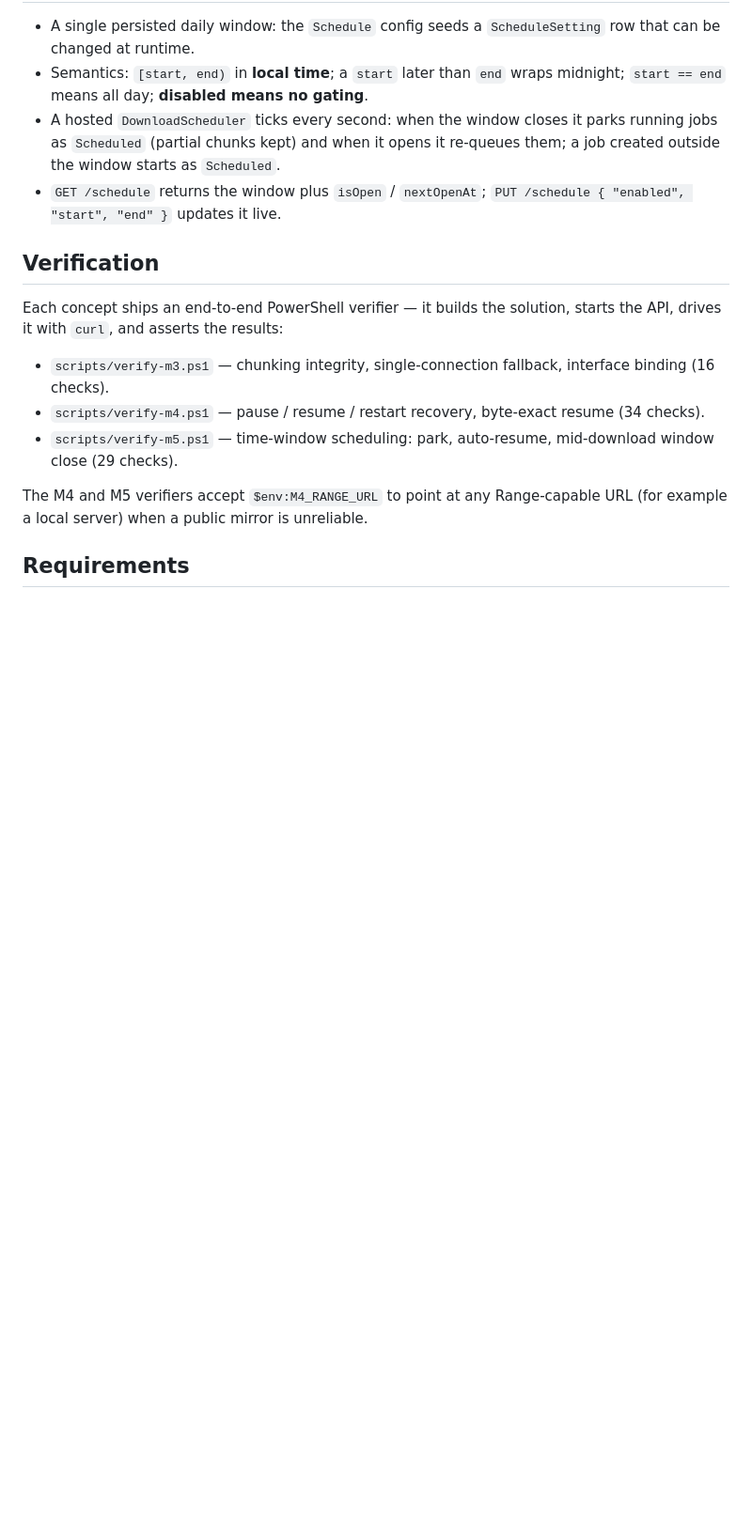
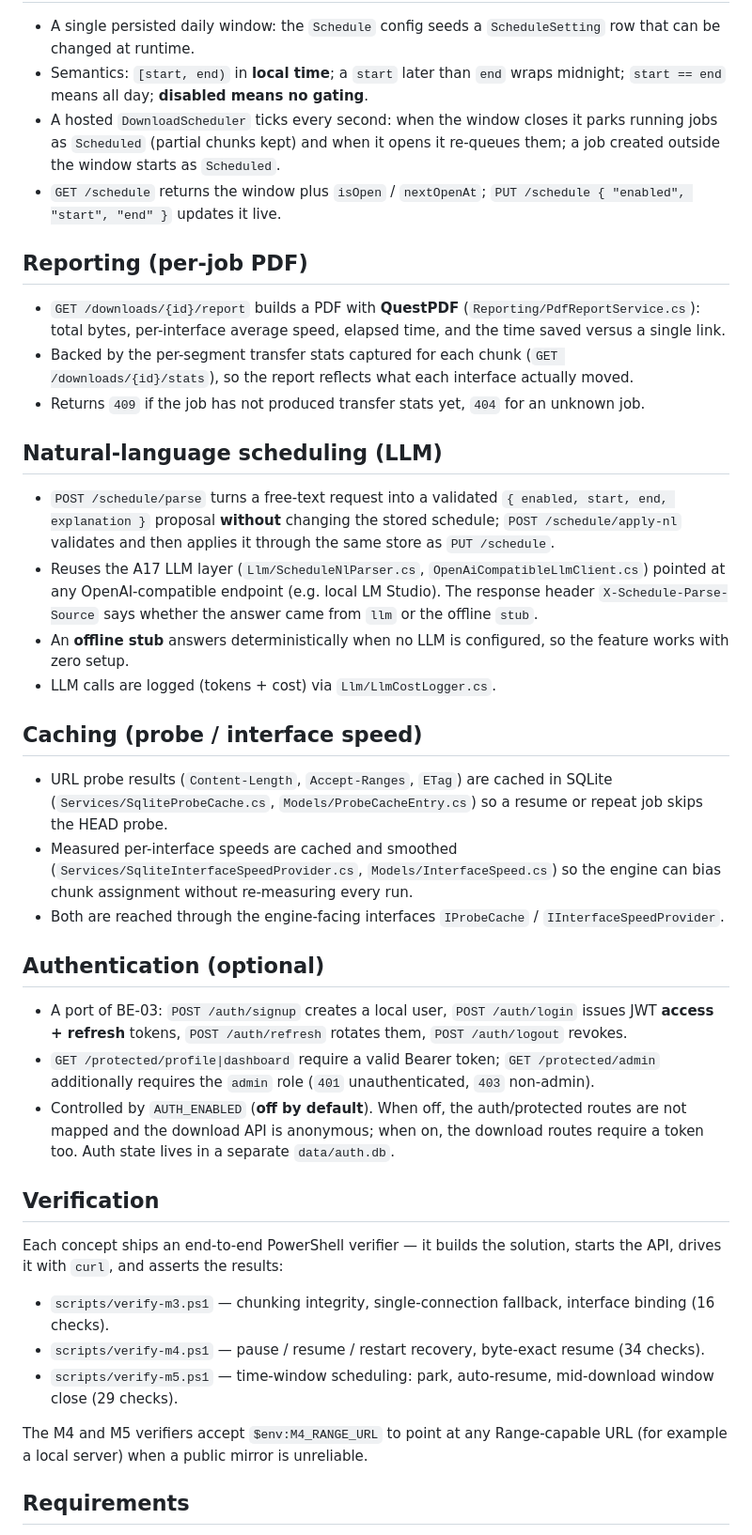
Before and after one commit to phlzas/i-love-download, a Markdown page: README.md, the part around one of its changes. Shown at 94% size. Rendered like a GitHub page; blank space fills up the shorter version.

Commit message:
docs(README): all 7 concepts merged - document reporting, LLM scheduling, auth, caching (M3 complete)

```diff
--- a/README.md
+++ b/README.md
@@ -36,6 +40,31 @@ A Windows desktop download manager that downloads a **single file across multipl
 - Semantics: `[start, end)` in **local time**; a `start` later than `end` wraps midnight; `start == end` means all day; **disabled means no gating**.
 - A hosted `DownloadScheduler` ticks every second: when the window closes it parks running jobs as `Scheduled` (partial chunks kept) and when it opens it re-queues them; a job created outside the window starts as `Scheduled`.
 - `GET /schedule` returns the window plus `isOpen` / `nextOpenAt`; `PUT /schedule { "enabled", "start", "end" }` updates it live.
+
+## Reporting (per-job PDF)
+
+- `GET /downloads/{id}/report` builds a PDF with **QuestPDF** (`Reporting/PdfReportService.cs`): total bytes, per-interface average speed, elapsed time, and the time saved versus a single link.
+- Backed by the per-segment transfer stats captured for each chunk (`GET /downloads/{id}/stats`), so the report reflects what each interface actually moved.
+- Returns `409` if the job has not produced transfer stats yet, `404` for an unknown job.
+
+## Natural-language scheduling (LLM)
+
+- `POST /schedule/parse` turns a free-text request into a validated `{ enabled, start, end, explanation }` proposal **without** changing the stored schedule; `POST /schedule/apply-nl` validates and then applies it through the same store as `PUT /schedule`.
+- Reuses the A17 LLM layer (`Llm/ScheduleNlParser.cs`, `OpenAiCompatibleLlmClient.cs`) pointed at any OpenAI-compatible endpoint (e.g. local LM Studio). The response header `X-Schedule-Parse-Source` says whether the answer came from `llm` or the offline `stub`.
+- An **offline stub** answers deterministically when no LLM is configured, so the feature works with zero setup.
+- LLM calls are logged (tokens + cost) via `Llm/LlmCostLogger.cs`.
+
+## Caching (probe / interface speed)
+
+- URL probe results (`Content-Length`, `Accept-Ranges`, `ETag`) are cached in SQLite (`Services/SqliteProbeCache.cs`, `Models/ProbeCacheEntry.cs`) so a resume or repeat job skips the HEAD probe.
+- Measured per-interface speeds are cached and smoothed (`Services/SqliteInterfaceSpeedProvider.cs`, `Models/InterfaceSpeed.cs`) so the engine can bias chunk assignment without re-measuring every run.
+- Both are reached through the engine-facing interfaces `IProbeCache` / `IInterfaceSpeedProvider`.
+
+## Authentication (optional)
+
+- A port of BE-03: `POST /auth/signup` creates a local user, `POST /auth/login` issues JWT **access + refresh** tokens, `POST /auth/refresh` rotates them, `POST /auth/logout` revokes.
+- `GET /protected/profile|dashboard` require a valid Bearer token; `GET /protected/admin` additionally requires the `admin` role (`401` unauthenticated, `403` non-admin).
+- Controlled by `AUTH_ENABLED` (**off by default**). When off, the auth/protected routes are not mapped and the download API is anonymous; when on, the download routes require a token too. Auth state lives in a separate `data/auth.db`.
 
 ## Verification
 
```
Also changed, not shown: other parts of README.md (+20 -8 lines).
